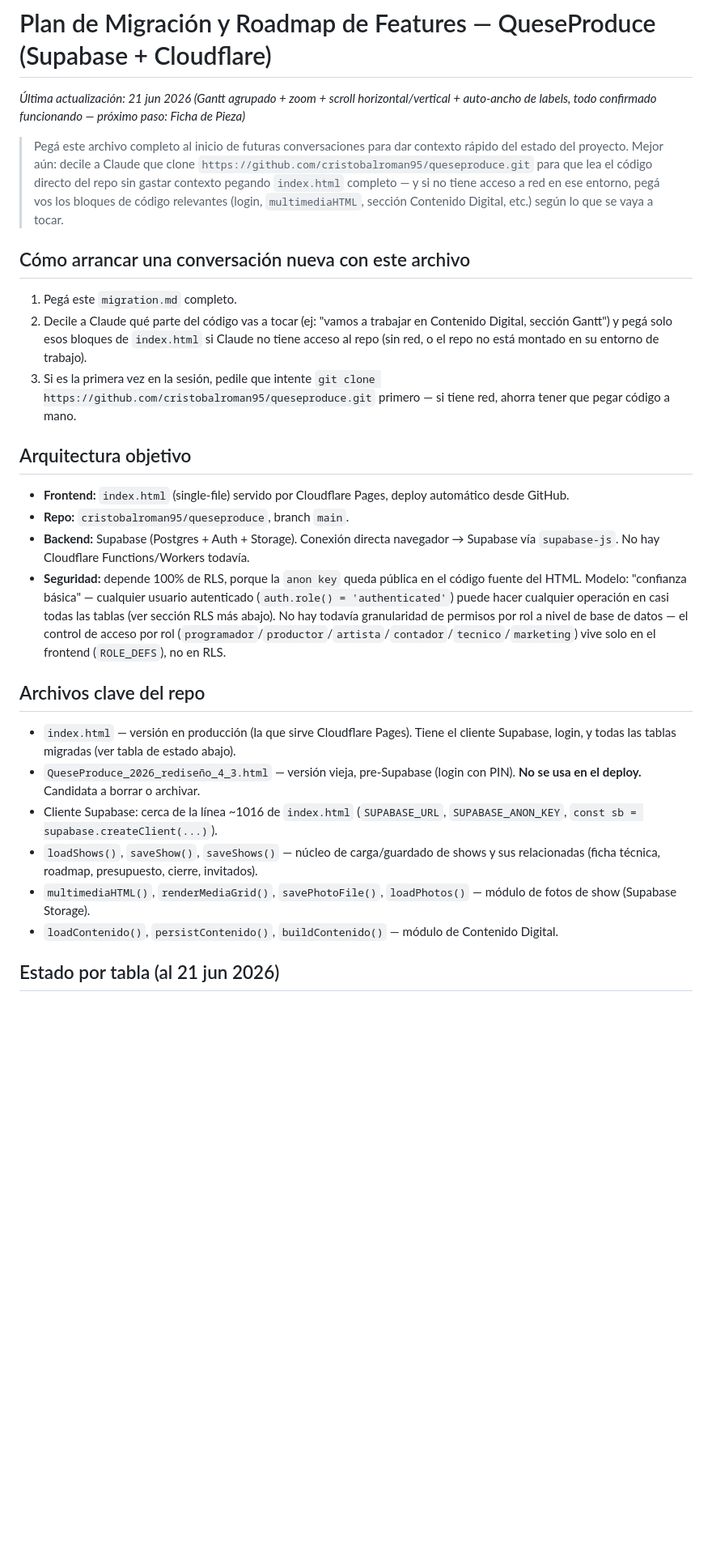
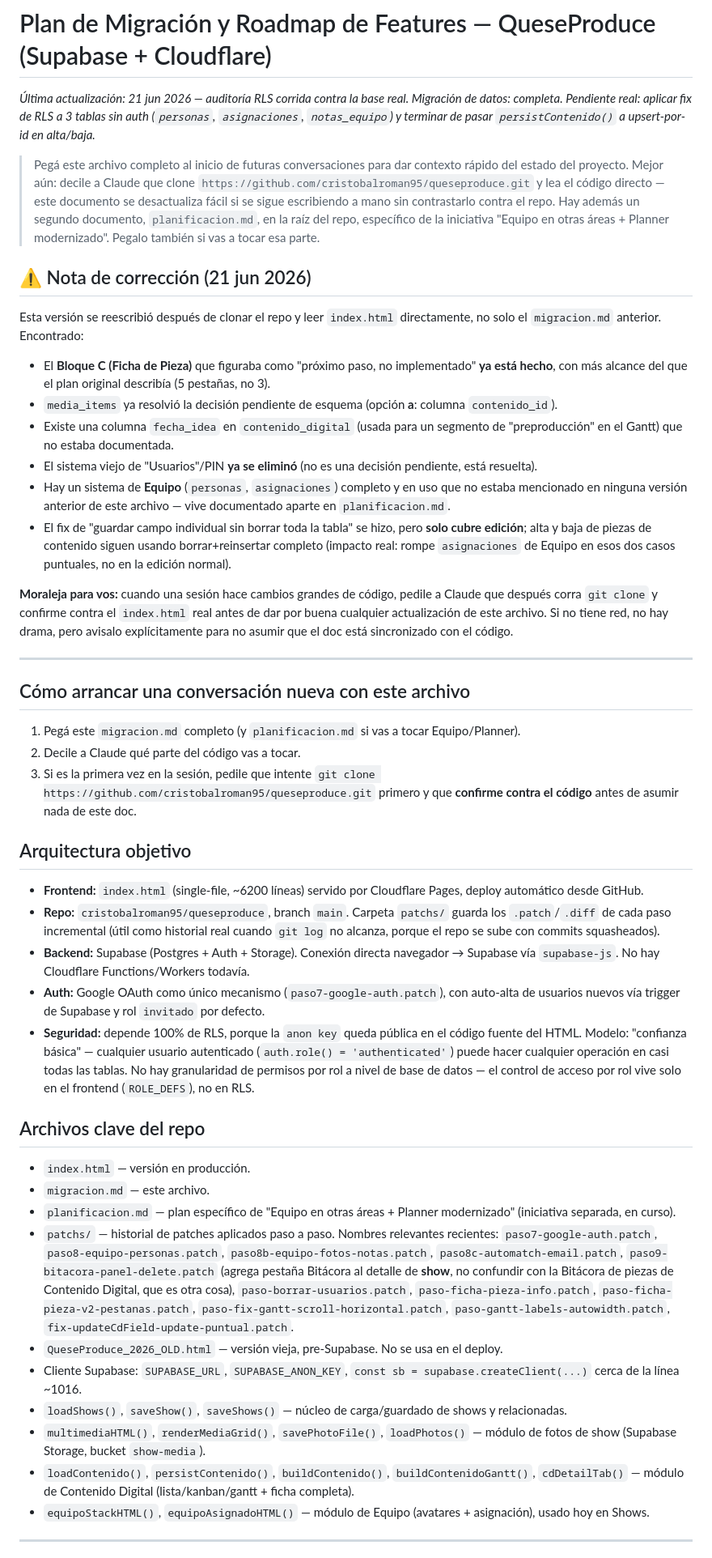
Before and after one commit to cristobalroman95/queseproduce, a Markdown page: migracion.md, the part around one of its changes. Shown at 81% size. Drawn GitHub-style; blank space fills up the shorter version.

```diff
--- a/migracion.md
+++ b/migracion.md
@@ -1,26 +1,44 @@
 # Plan de Migración y Roadmap de Features — QueseProduce (Supabase + Cloudflare)
-*Última actualización: 21 jun 2026 (Gantt agrupado + zoom + scroll horizontal/vertical + auto-ancho de labels, todo confirmado funcionando — próximo paso: Ficha de Pieza)*
+*Última actualización: 21 jun 2026 — auditoría RLS corrida contra la base real. Migración de datos: completa. Pendiente real: aplicar fix de RLS a 3 tablas sin auth (`personas`, `asignaciones`, `notas_equipo`) y terminar de pasar `persistContenido()` a upsert-por-id en alta/baja.*
 
-> Pegá este archivo completo al inicio de futuras conversaciones para dar contexto rápido del estado del proyecto. Mejor aún: decile a Claude que clone `https://github.com/cristobalroman95/queseproduce.git` para que lea el código directo del repo sin gastar contexto pegando `index.html` completo — y si no tiene acceso a red en ese entorno, pegá vos los bloques de código relevantes (login, `multimediaHTML`, sección Contenido Digital, etc.) según lo que se vaya a tocar.
+> Pegá este archivo completo al inicio de futuras conversaciones para dar contexto rápido del estado del proyecto. Mejor aún: decile a Claude que clone `https://github.com/cristobalroman95/queseproduce.git` y lea el código directo — este documento se desactualiza fácil si se sigue escribiendo a mano sin contrastarlo contra el repo. Hay además un segundo documento, `planificacion.md`, en la raíz del repo, específico de la iniciativa "Equipo en otras áreas + Planner modernizado". Pegalo también si vas a tocar esa parte.
+
+## ⚠️ Nota de corrección (21 jun 2026)
+Esta versión se reescribió después de clonar el repo y leer `index.html` directamente, no solo el `migracion.md` anterior. Encontrado:
+- El **Bloque C (Ficha de Pieza)** que figuraba como "próximo paso, no implementado" **ya está hecho**, con más alcance del que el plan original describía (5 pestañas, no 3).
+- `media_items` ya resolvió la decisión pendiente de esquema (opción **a**: columna `contenido_id`).
+- Existe una columna `fecha_idea` en `contenido_digital` (usada para un segmento de "preproducción" en el Gantt) que no estaba documentada.
+- El sistema viejo de "Usuarios"/PIN **ya se eliminó** (no es una decisión pendiente, está resuelta).
+- Hay un sistema de **Equipo** (`personas`, `asignaciones`) completo y en uso que no estaba mencionado en ninguna versión anterior de este archivo — vive documentado aparte en `planificacion.md`.
+- El fix de "guardar campo individual sin borrar toda la tabla" se hizo, pero **solo cubre edición**; alta y baja de piezas de contenido siguen usando borrar+reinsertar completo (impacto real: rompe `asignaciones` de Equipo en esos dos casos puntuales, no en la edición normal).
+
+**Moraleja para vos:** cuando una sesión hace cambios grandes de código, pedile a Claude que después corra `git clone` y confirme contra el `index.html` real antes de dar por buena cualquier actualización de este archivo. Si no tiene red, no hay drama, pero avisalo explícitamente para no asumir que el doc está sincronizado con el código.
+
+---
 
 ## Cómo arrancar una conversación nueva con este archivo
-1. Pegá este `migration.md` completo.
-2. Decile a Claude qué parte del código vas a tocar (ej: "vamos a trabajar en Contenido Digital, sección Gantt") y pegá solo esos bloques de `index.html` si Claude no tiene acceso al repo (sin red, o el repo no está montado en su entorno de trabajo).
-3. Si es la primera vez en la sesión, pedile que intente `git clone https://github.com/cristobalroman95/queseproduce.git` primero — si tiene red, ahorra tener que pegar código a mano.
+1. Pegá este `migracion.md` completo (y `planificacion.md` si vas a tocar Equipo/Planner).
+2. Decile a Claude qué parte del código vas a tocar.
+3. Si es la primera vez en la sesión, pedile que intente `git clone https://github.com/cristobalroman95/queseproduce.git` primero y que **confirme contra el código** antes de asumir nada de este doc.
 
 ## Arquitectura objetivo
-- **Frontend:** `index.html` (single-file) servido por Cloudflare Pages, deploy automático desde GitHub.
-- **Repo:** `cristobalroman95/queseproduce`, branch `main`.
+- **Frontend:** `index.html` (single-file, ~6200 líneas) servido por Cloudflare Pages, deploy automático desde GitHub.
+- **Repo:** `cristobalroman95/queseproduce`, branch `main`. Carpeta `patchs/` guarda los `.patch`/`.diff` de cada paso incremental (útil como historial real cuando `git log` no alcanza, porque el repo se sube con commits squasheados).
 - **Backend:** Supabase (Postgres + Auth + Storage). Conexión directa navegador → Supabase vía `supabase-js`. No hay Cloudflare Functions/Workers todavía.
-- **Seguridad:** depende 100% de RLS, porque la `anon key` queda pública en el código fuente del HTML. Modelo: "confianza básica" — cualquier usuario autenticado (`auth.role() = 'authenticated'`) puede hacer cualquier operación en casi todas las tablas (ver sección RLS más abajo). No hay todavía granularidad de permisos por rol a nivel de base de datos — el control de acceso por rol (`programador`/`productor`/`artista`/`contador`/`tecnico`/`marketing`) vive solo en el frontend (`ROLE_DEFS`), no en RLS.
+- **Auth:** Google OAuth como único mecanismo (`paso7-google-auth.patch`), con auto-alta de usuarios nuevos vía trigger de Supabase y rol `invitado` por defecto.
+- **Seguridad:** depende 100% de RLS, porque la `anon key` queda pública en el código fuente del HTML. Modelo: "confianza básica" — cualquier usuario autenticado (`auth.role() = 'authenticated'`) puede hacer cualquier operación en casi todas las tablas. No hay granularidad de permisos por rol a nivel de base de datos — el control de acceso por rol vive solo en el frontend (`ROLE_DEFS`), no en RLS.
 
 ## Archivos clave del repo
-- `index.html` — versión en producción (la que sirve Cloudflare Pages). Tiene el cliente Supabase, login, y todas las tablas migradas (ver tabla de estado abajo).
-- `QueseProduce_2026_rediseño_4_3.html` — versión vieja, pre-Supabase (login con PIN). **No se usa en el deploy.** Candidata a borrar o archivar.
-- Cliente Supabase: cerca de la línea ~1016 de `index.html` (`SUPABASE_URL`, `SUPABASE_ANON_KEY`, `const sb = supabase.createClient(...)`).
-- `loadShows()`, `saveShow()`, `saveShows()` — núcleo de carga/guardado de shows y sus relacionadas (ficha técnica, roadmap, presupuesto, cierre, invitados).
-- `multimediaHTML()`, `renderMediaGrid()`, `savePhotoFile()`, `loadPhotos()` — módulo de fotos de show (Supabase Storage).
-- `loadContenido()`, `persistContenido()`, `buildContenido()` — módulo de Contenido Digital.
+- `index.html` — versión en producción.
+- `migracion.md` — este archivo.
+- `planificacion.md` — plan específico de "Equipo en otras áreas + Planner modernizado" (iniciativa separada, en curso).
+- `patchs/` — historial de patches aplicados paso a paso. Nombres relevantes recientes: `paso7-google-auth.patch`, `paso8-equipo-personas.patch`, `paso8b-equipo-fotos-notas.patch`, `paso8c-automatch-email.patch`, `paso9-bitacora-panel-delete.patch` (agrega pestaña Bitácora al detalle de **show**, no confundir con la Bitácora de piezas de Contenido Digital, que es otra cosa), `paso-borrar-usuarios.patch`, `paso-ficha-pieza-info.patch`, `paso-ficha-pieza-v2-pestanas.patch`, `paso-fix-gantt-scroll-horizontal.patch`, `paso-gantt-labels-autowidth.patch`, `fix-updateCdField-update-puntual.patch`.
+- `QueseProduce_2026_OLD.html` — versión vieja, pre-Supabase. No se usa en el deploy.
+- Cliente Supabase: `SUPABASE_URL`, `SUPABASE_ANON_KEY`, `const sb = supabase.createClient(...)` cerca de la línea ~1016.
+- `loadShows()`, `saveShow()`, `saveShows()` — núcleo de carga/guardado de shows y relacionadas.
+- `multimediaHTML()`, `renderMediaGrid()`, `savePhotoFile()`, `loadPhotos()` — módulo de fotos de show (Supabase Storage, bucket `show-media`).
+- `loadContenido()`, `persistContenido()`, `buildContenido()`, `buildContenidoGantt()`, `cdDetailTab()` — módulo de Contenido Digital (lista/kanban/gantt + ficha completa).
+- `equipoStackHTML()`, `equipoAsignadoHTML()` — módulo de Equipo (avatares + asignación), usado hoy en Shows.
 
-## Estado por tabla (al 21 jun 2026)
+---
 
```
Also changed, not shown: other parts of migracion.md (+68 -115 lines).
